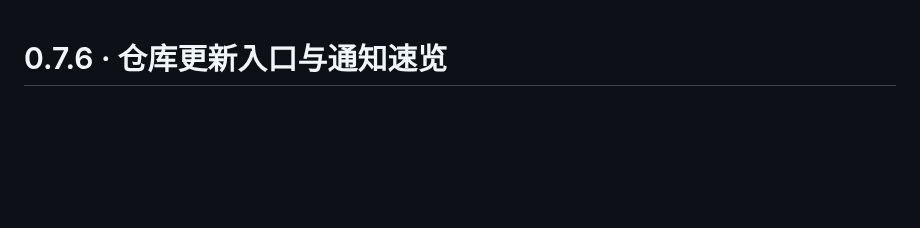
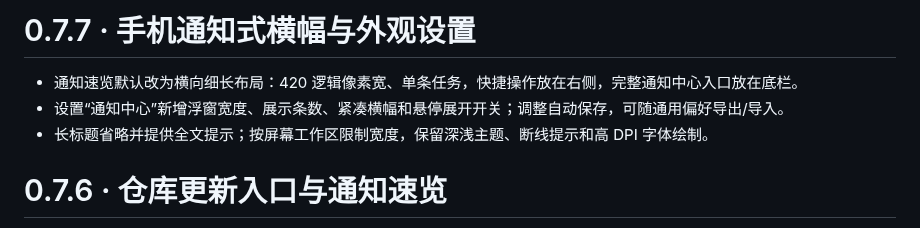
Before and after one commit to FeiyangHong/Kiana-Desktop-Pet, a Markdown page: CHANGELOG.md, the part around the change. Drawn GitHub-style; blank space fills up the shorter version.

```diff
--- a/CHANGELOG.md
+++ b/CHANGELOG.md
@@ -1,3 +1,9 @@
+# 0.7.7 · 手机通知式横幅与外观设置
+
+- 通知速览默认改为横向细长布局：420 逻辑像素宽、单条任务，快捷操作放在右侧，完整通知中心入口放在底栏。
+- 设置“通知中心”新增浮窗宽度、展示条数、紧凑横幅和悬停展开开关；调整自动保存，可随通用偏好导出/导入。
+- 长标题省略并提供全文提示；按屏幕工作区限制宽度，保留深浅主题、断线提示和高 DPI 字体绘制。
+
 # 0.7.6 · 仓库更新入口与通知速览
 
 - 设置“场景与维护”增加拉取更新、构建本机修改及仓库绑定；根目录提供对应中文 CMD 脚本，不硬编码盘符或用户目录。
```
Also changed, not shown: README.md (+4 -2 lines), docs/demo/notification-banner.png (added), 8 other files.
